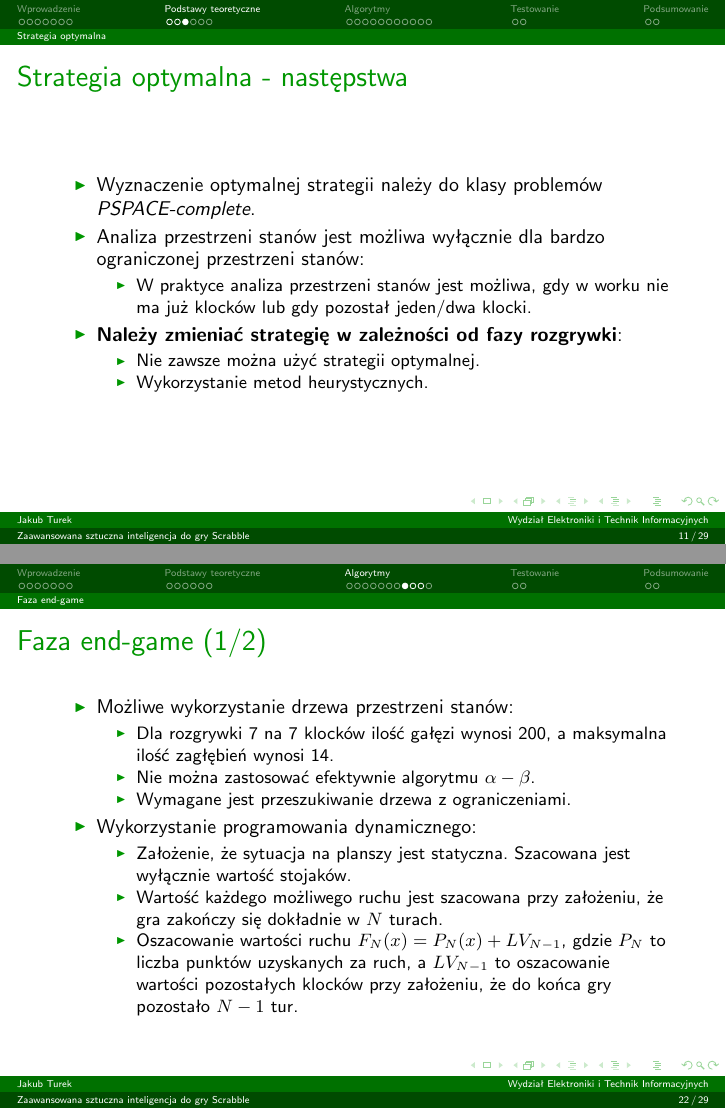
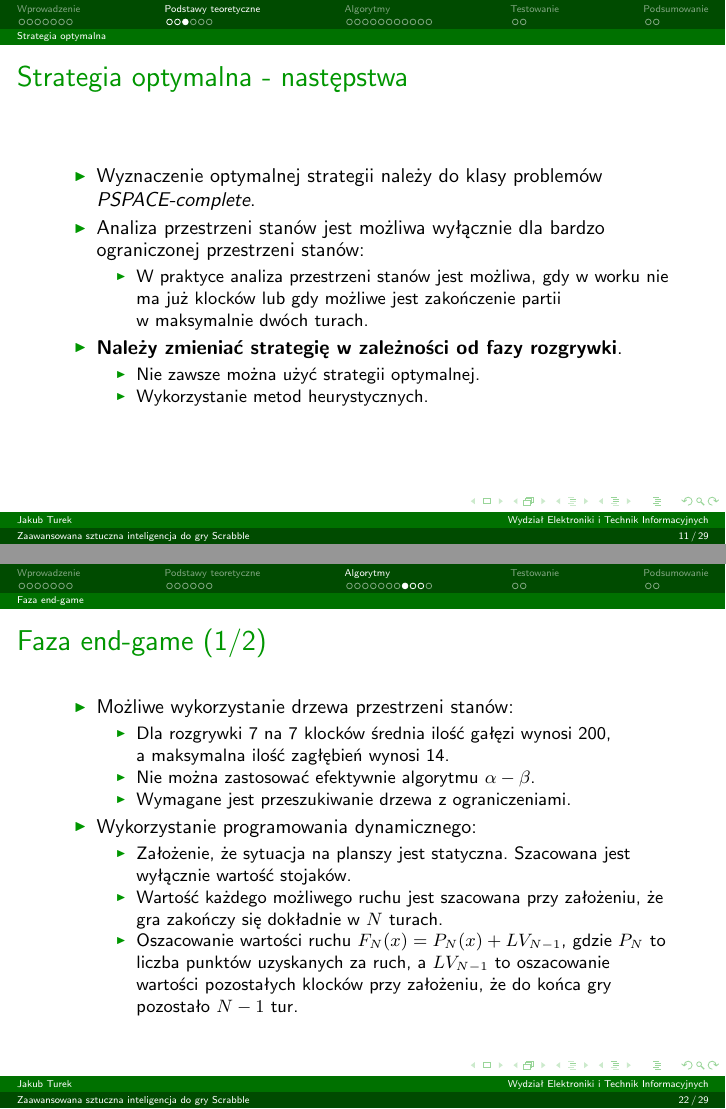
Before and after one commit to manisero/SemesterX, LaTeX slides (SDM2/Scrabble/presentation/presentation.tex): pages 11 and 22 of 29, joined at a grey line. The pictures show the PDF file SDM2/Scrabble/presentation/presentation.pdf that the author committed with the source.

Commit message:
Added final touch

```diff
--- a/SDM2/Scrabble/presentation/presentation.tex
+++ b/SDM2/Scrabble/presentation/presentation.tex
@@ -347,9 +347,9 @@ on grid
 		\item Wyznaczenie optymalnej strategii należy do klasy problemów \emph{PSPACE-complete}.
 		\item Analiza przestrzeni stanów jest możliwa wyłącznie dla bardzo ograniczonej przestrzeni stanów:
 			\begin{itemize}
-				\item W~praktyce analiza przestrzeni stanów jest możliwa, gdy w~worku nie ma już klocków lub gdy pozostał jeden/dwa klocki.
+				\item W~praktyce analiza przestrzeni stanów jest możliwa, gdy w~worku nie ma już klocków lub gdy możliwe jest zakończenie partii w~maksymalnie dwóch turach.
 			\end{itemize}
-		\item \textbf{Należy zmieniać strategię w~zależności od fazy rozgrywki}:
+		\item \textbf{Należy zmieniać strategię w~zależności od fazy rozgrywki}.
 			\begin{itemize}
 				\item Nie zawsze można użyć strategii optymalnej.
 				\item Wykorzystanie metod heurystycznych.
@@ -583,7 +583,7 @@ on grid
 	\begin{itemize}
 		\item Możliwe wykorzystanie drzewa przestrzeni stanów:
 		\begin{itemize}
-			\item Dla rozgrywki 7~na 7~klocków ilość gałęzi wynosi 200, a~maksymalna ilość zagłębień wynosi 14.
+			\item Dla rozgrywki 7~na 7~klocków średnia ilość gałęzi wynosi 200, a~maksymalna ilość zagłębień wynosi 14.
 			\item Nie można zastosować efektywnie algorytmu $\alpha - \beta$.
 			\item Wymagane jest przeszukiwanie drzewa z~ograniczeniami.
 		\end{itemize}
```
Also changed, not shown: SDM2/Scrabble/presentation/presentation.pdf.
